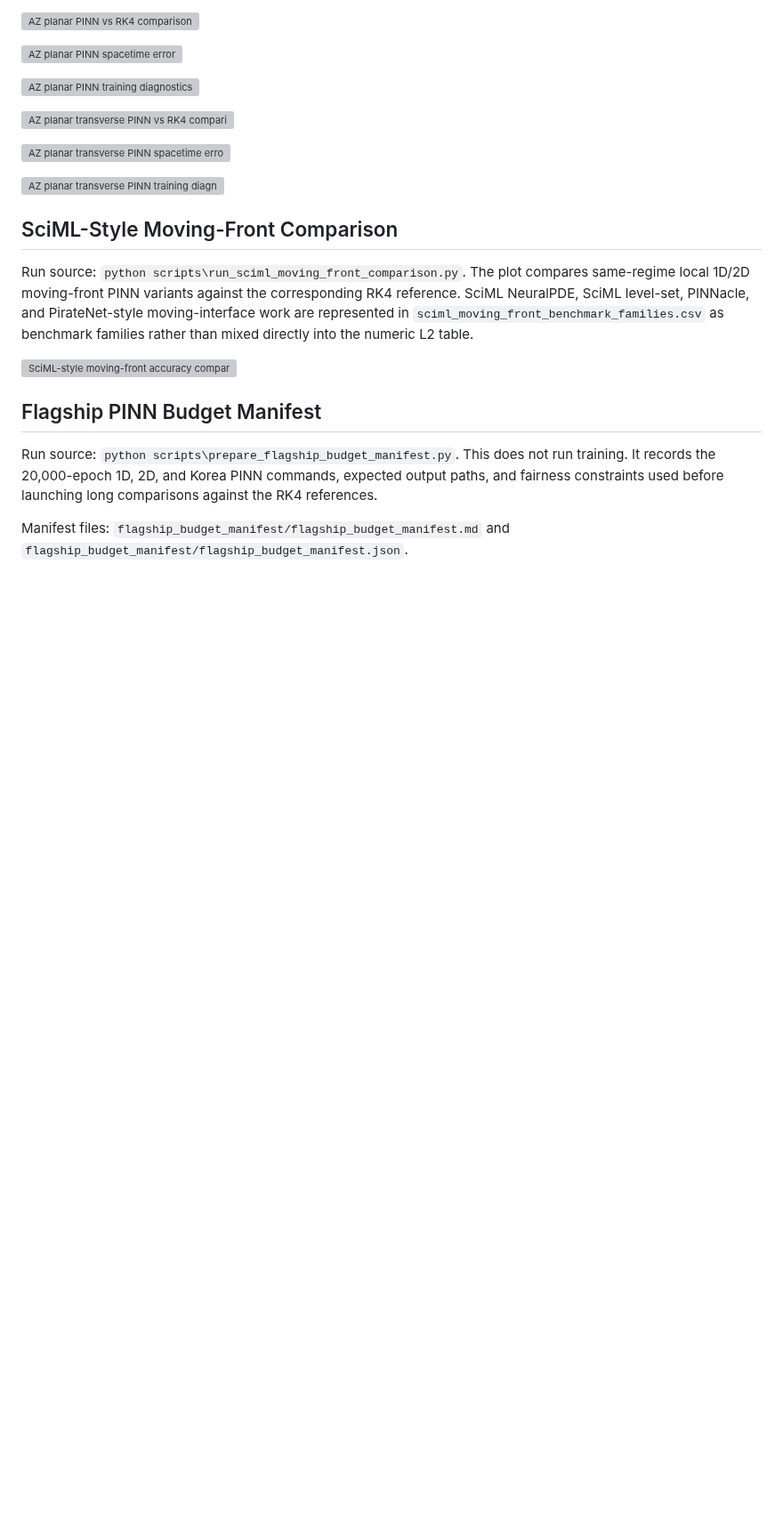
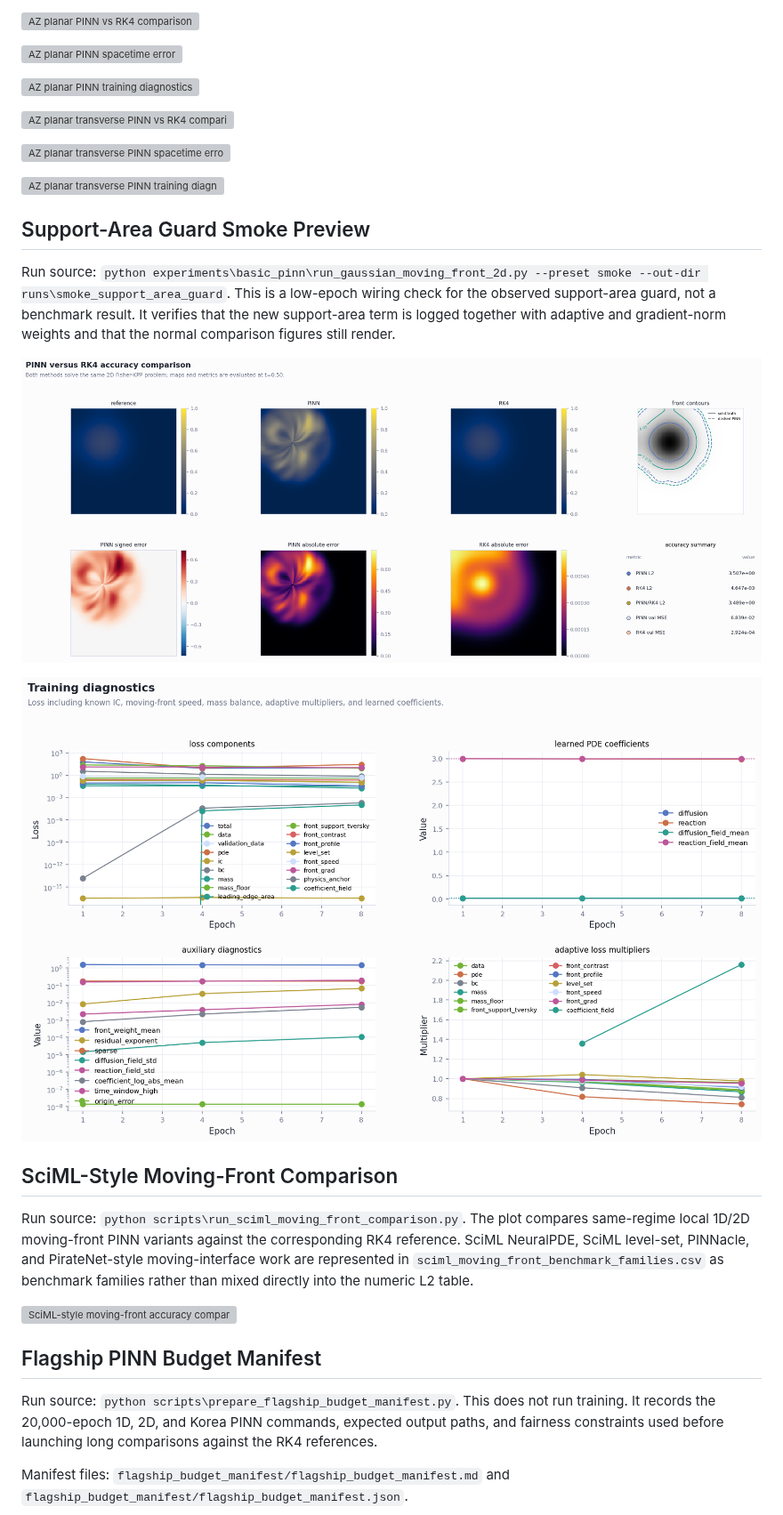
Before and after one commit to rladbsco24/fisher-pinn, a Markdown page: docs/figure_previews/README.md, the part around the change. Shown at 89% size. Rendered like a GitHub page; pictures changed too: docs/figure_previews/support_area_guard_smoke_pinn_vs_rk4.png (added), docs/figure_previews/support_area_guard_smoke_training_diagnostics.png (added); blank space fills up the shorter version; grey boxes are pictures that could not be loaded.

Commit message:
Add support-area guard smoke previews

```diff
--- a/docs/figure_previews/README.md
+++ b/docs/figure_previews/README.md
@@ -128,6 +128,18 @@ from `0.2049` to `0.0524`, and mass MAE improved from `0.1678` to `0.0711`.
 
 ![AZ planar transverse PINN training diagnostics](pinn_az_planar_transverse_quick40_training_diagnostics.png)
 
+## Support-Area Guard Smoke Preview
+
+Run source: `python experiments\basic_pinn\run_gaussian_moving_front_2d.py --preset smoke --out-dir runs\smoke_support_area_guard`.
+This is a low-epoch wiring check for the observed support-area guard, not a
+benchmark result. It verifies that the new support-area term is logged together
+with adaptive and gradient-norm weights and that the normal comparison figures
+still render.
+
+![Support-area guard smoke PINN vs RK4](support_area_guard_smoke_pinn_vs_rk4.png)
+
+![Support-area guard smoke training diagnostics](support_area_guard_smoke_training_diagnostics.png)
+
 ## SciML-Style Moving-Front Comparison
 
 Run source: `python scripts\run_sciml_moving_front_comparison.py`.
```
